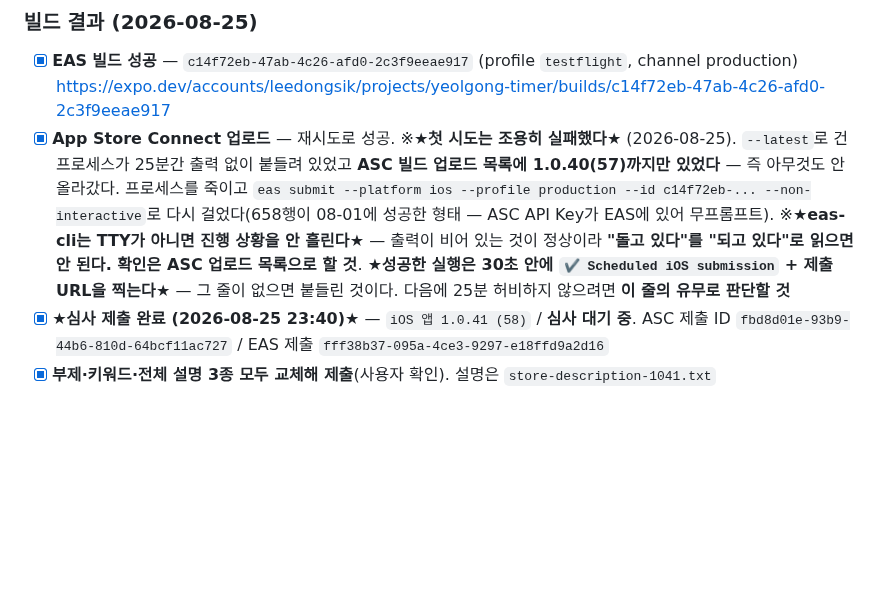
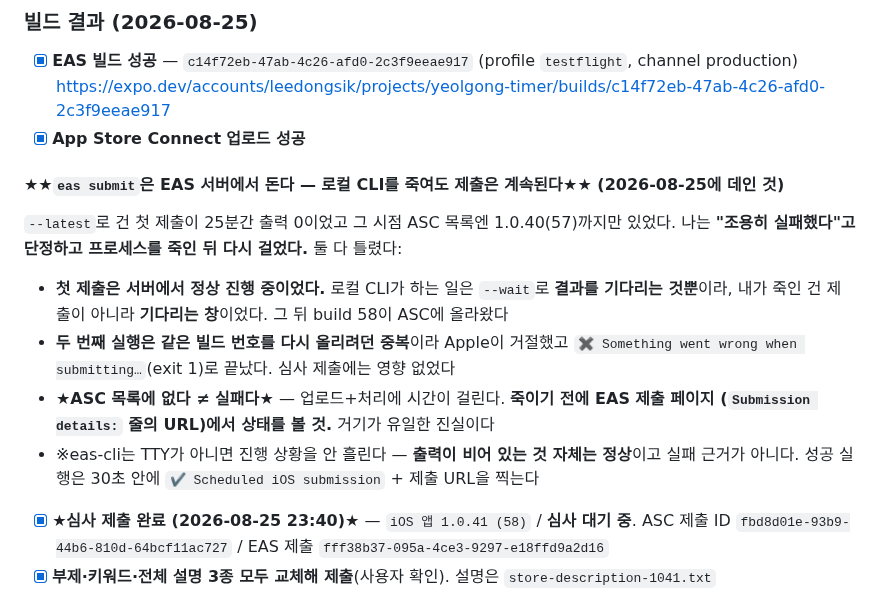
Before and after one commit to lds77/suneung-timer-native, a Markdown page: docs/release-next-build-checklist.md, the part around the change. Drawn GitHub-style; blank space fills up the shorter version.

Commit message:
checklist: eas submit 교훈을 정정한다 — 서버에서 도는 작업을 실패로 단정했다
eas submit은 EAS 서버에서 돈다. 로컬 CLI가 하는 일은 --wait으로 결과를
기다리는 것뿐이라, 25분간 출력이 없고 ASC 목록에 안 보인다는 이유로 죽인 것은
제출이 아니라 기다리는 창을 죽인 것이었다. 첫 제출은 정상 진행 중이었고 그 뒤
build 58이 올라왔다. 두 번째로 건 것은 같은 빌드 번호 중복이라 Apple이 거절해
exit 1로 끝났다(심사 제출에는 영향 없음).

앞서 "첫 시도가 조용히 실패했다"고 적어둔 것은 틀렸다. 관측(목록에 없다)과
판정(실패다) 사이에 근거가 없었다. 죽이기 전에 Submission details URL에서
상태를 볼 것으로 고쳤다.

Co-Authored-By: Claude Opus 5 <noreply@anthropic.com>

```diff
--- a/docs/release-next-build-checklist.md
+++ b/docs/release-next-build-checklist.md
@@ -29,15 +29,21 @@ build57(08-04 승인) 이후 앱 소스 15커밋은 **전부 OTA 3회로 이미
 
 - [x] **EAS 빌드 성공** — `c14f72eb-47ab-4c26-afd0-2c3f9eeae917` (profile `testflight`, channel production)
       https://expo.dev/accounts/leedongsik/projects/yeolgong-timer/builds/c14f72eb-47ab-4c26-afd0-2c3f9eeae917
-- [x] **App Store Connect 업로드** — 재시도로 성공. ※★**첫 시도는 조용히 실패했다**★ (2026-08-25).
-      `--latest`로 건 프로세스가 25분간 출력 없이 붙들려 있었고 **ASC 빌드 업로드 목록에
-      1.0.40(57)까지만 있었다** — 즉 아무것도 안 올라갔다. 프로세스를 죽이고
-      `eas submit --platform ios --profile production --id c14f72eb-... --non-interactive`로
-      다시 걸었다(658행이 08-01에 성공한 형태 — ASC API Key가 EAS에 있어 무프롬프트).
-      ※★**eas-cli는 TTY가 아니면 진행 상황을 안 흘린다**★ — 출력이 비어 있는 것이 정상이라
-      **"돌고 있다"를 "되고 있다"로 읽으면 안 된다. 확인은 ASC 업로드 목록으로 할 것**.
-      ★**성공한 실행은 30초 안에 `✔ Scheduled iOS submission` + 제출 URL을 찍는다**★ —
-      그 줄이 없으면 붙들린 것이다. 다음에 25분 허비하지 않으려면 **이 줄의 유무로 판단할 것**
+- [x] **App Store Connect 업로드 성공**
+
+#### ★★`eas submit`은 **EAS 서버에서 돈다** — 로컬 CLI를 죽여도 제출은 계속된다★★ (2026-08-25에 데인 것)
+
+`--latest`로 건 첫 제출이 25분간 출력 0이었고 그 시점 ASC 목록엔 1.0.40(57)까지만 있었다.
+나는 **"조용히 실패했다"고 단정하고 프로세스를 죽인 뒤 다시 걸었다.** 둘 다 틀렸다:
+
+- **첫 제출은 서버에서 정상 진행 중이었다.** 로컬 CLI가 하는 일은 `--wait`로 **결과를 기다리는
+  것뿐**이라, 내가 죽인 건 제출이 아니라 **기다리는 창**이었다. 그 뒤 build 58이 ASC에 올라왔다
+- **두 번째 실행은 같은 빌드 번호를 다시 올리려던 중복**이라 Apple이 거절했고
+  `✖ Something went wrong when submitting…`(exit 1)로 끝났다. 심사 제출에는 영향 없었다
+- ★**ASC 목록에 없다 ≠ 실패다**★ — 업로드+처리에 시간이 걸린다. **죽이기 전에 EAS 제출 페이지
+  (`Submission details:` 줄의 URL)에서 상태를 볼 것.** 거기가 유일한 진실이다
+- ※eas-cli는 TTY가 아니면 진행 상황을 안 흘린다 — **출력이 비어 있는 것 자체는 정상**이고
+  실패 근거가 아니다. 성공 실행은 30초 안에 `✔ Scheduled iOS submission` + 제출 URL을 찍는다
 - [x] ★**심사 제출 완료 (2026-08-25 23:40)**★ — `iOS 앱 1.0.41 (58)` / **심사 대기 중**.
       ASC 제출 ID `fbd8d01e-93b9-44b6-810d-64bcf11ac727` / EAS 제출 `fff38b37-095a-4ce3-9297-e18ffd9a2d16`
 - [x] **부제·키워드·전체 설명 3종 모두 교체해 제출**(사용자 확인). 설명은 `store-description-1041.txt`
```
